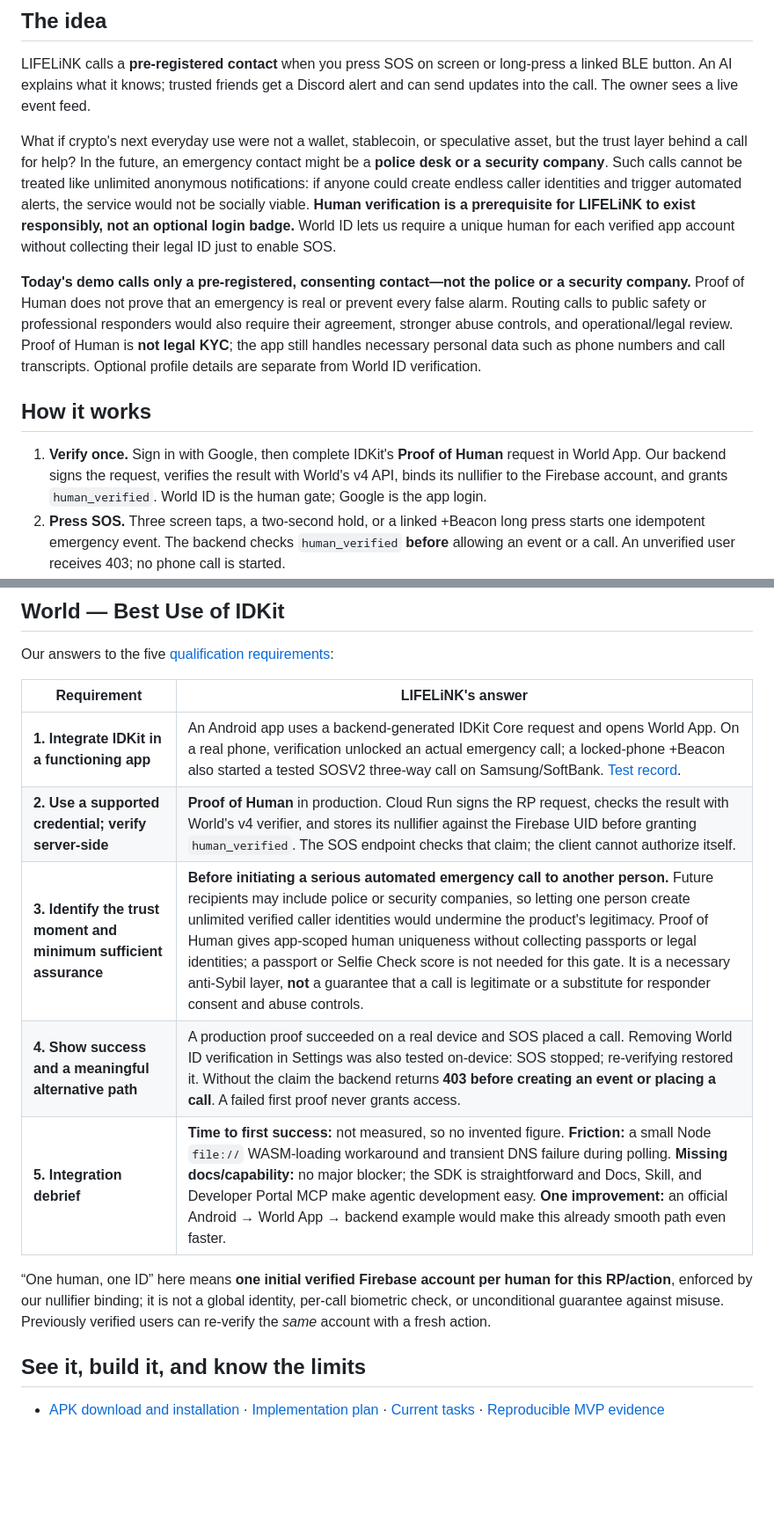
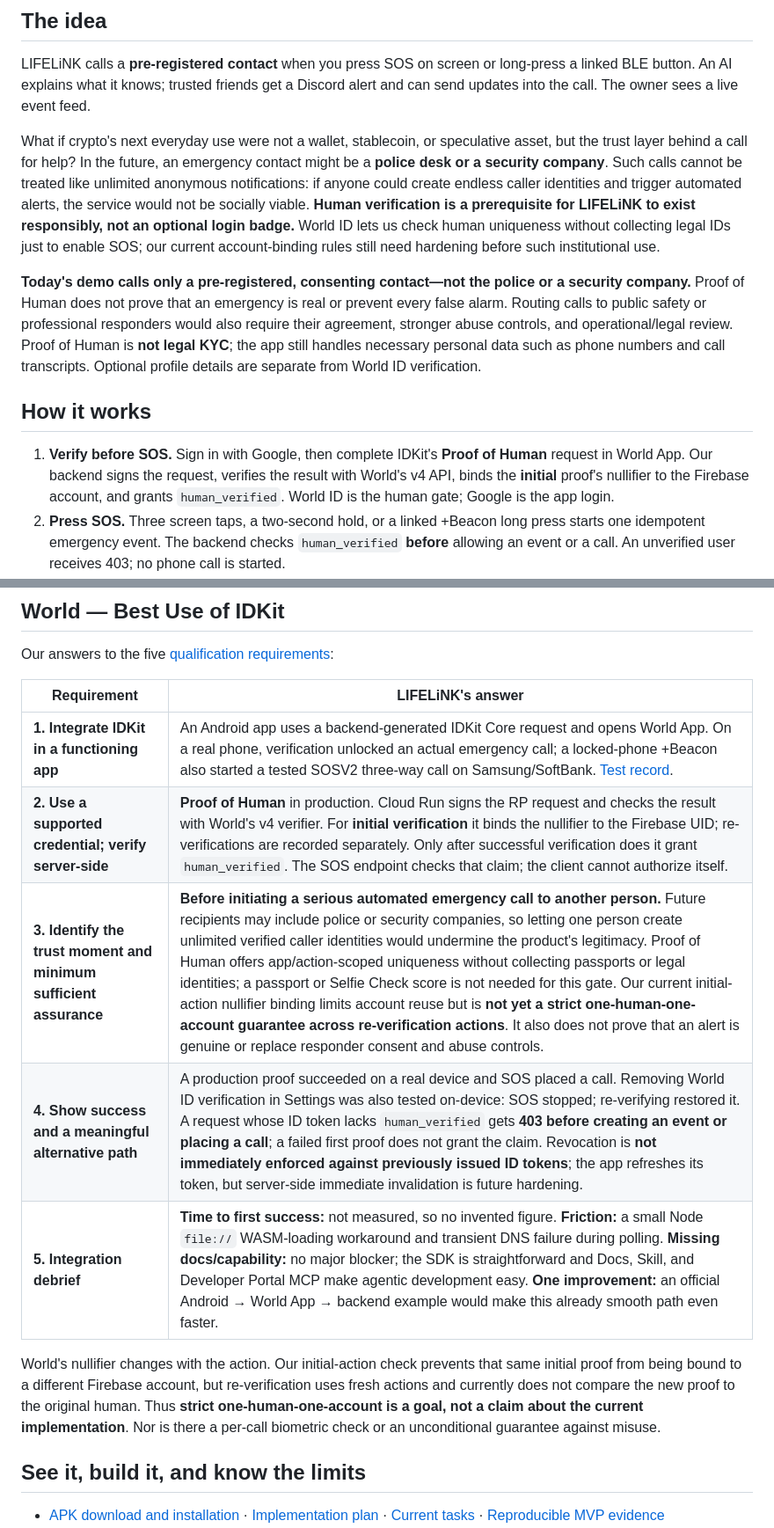
Before and after one commit to rtree/LIFELiNK, a Markdown page: README.md, 2 parts joined by grey strips. Shown at 88% size. Drawn GitHub-style; blank space fills up the shorter version.

Commit message:
docs: qualify World ID uniqueness and revocation claims after audit

```diff
--- a/README.md
+++ b/README.md
@@ -8,13 +8,13 @@
 
 LIFELiNK calls a **pre-registered contact** when you press SOS on screen or long-press a linked BLE button. An AI explains what it knows; trusted friends get a Discord alert and can send updates into the call. The owner sees a live event feed.
 
-What if crypto's next everyday use were not a wallet, stablecoin, or speculative asset, but the trust layer behind a call for help? In the future, an emergency contact might be a **police desk or a security company**. Such calls cannot be treated like unlimited anonymous notifications: if anyone could create endless caller identities and trigger automated alerts, the service would not be socially viable. **Human verification is a prerequisite for LIFELiNK to exist responsibly, not an optional login badge.** World ID lets us require a unique human for each verified app account without collecting their legal ID just to enable SOS.
+What if crypto's next everyday use were not a wallet, stablecoin, or speculative asset, but the trust layer behind a call for help? In the future, an emergency contact might be a **police desk or a security company**. Such calls cannot be treated like unlimited anonymous notifications: if anyone could create endless caller identities and trigger automated alerts, the service would not be socially viable. **Human verification is a prerequisite for LIFELiNK to exist responsibly, not an optional login badge.** World ID lets us check human uniqueness without collecting legal IDs just to enable SOS; our current account-binding rules still need hardening before such institutional use.
 
 **Today's demo calls only a pre-registered, consenting contact—not the police or a security company.** Proof of Human does not prove that an emergency is real or prevent every false alarm. Routing calls to public safety or professional responders would also require their agreement, stronger abuse controls, and operational/legal review. Proof of Human is **not legal KYC**; the app still handles necessary personal data such as phone numbers and call transcripts. Optional profile details are separate from World ID verification.
 
 ## How it works
 
-1. **Verify once.** Sign in with Google, then complete IDKit's **Proof of Human** request in World App. Our backend signs the request, verifies the result with World's v4 API, binds its nullifier to the Firebase account, and grants `human_verified`. World ID is the human gate; Google is the app login.
+1. **Verify before SOS.** Sign in with Google, then complete IDKit's **Proof of Human** request in World App. Our backend signs the request, verifies the result with World's v4 API, binds the **initial** proof's nullifier to the Firebase account, and grants `human_verified`. World ID is the human gate; Google is the app login.
 2. **Press SOS.** Three screen taps, a two-second hold, or a linked +Beacon long press starts one idempotent emergency event. The backend checks `human_verified` **before** allowing an event or a call. An unverified user receives 403; no phone call is started.
 3. **Talk through AI.** The default **SOSV2-ambientMode** calls the AI and the contact from the user's SIM, then merges them into a carrier three-way call. With LIFELiNK set as the default phone app, the AI can hear the phone's surroundings while the screen stays dark. The older **SOSV1** instead has Twilio call the contact directly; it is also used when LIFELiNK is not the default phone app. Both routes use Twilio Media Streams and OpenAI Realtime for the AI leg.
 4. **Bring in trusted people.** Consenting Discord contacts receive an alert and call transcripts. Their replies can be relayed by the AI during the call; the owner sees updates in a Firestore-backed feed. Only prefecture-level location—not raw coordinates—is persisted or spoken.
@@ -72,12 +72,12 @@ Our answers to the five [qualification requirements](https://ethglobal.com/event
 | Requirement | LIFELiNK's answer |
 | --- | --- |
 | **1. Integrate IDKit in a functioning app** | An Android app uses a backend-generated IDKit Core request and opens World App. On a real phone, verification unlocked an actual emergency call; a locked-phone +Beacon also started a tested SOSV2 three-way call on Samsung/SoftBank. [Test record](doc/ja-jp/tasks.md). |
-| **2. Use a supported credential; verify server-side** | **Proof of Human** in production. Cloud Run signs the RP request, checks the result with World's v4 verifier, and stores its nullifier against the Firebase UID before granting `human_verified`. The SOS endpoint checks that claim; the client cannot authorize itself. |
-| **3. Identify the trust moment and minimum sufficient assurance** | **Before initiating a serious automated emergency call to another person.** Future recipients may include police or security companies, so letting one person create unlimited verified caller identities would undermine the product's legitimacy. Proof of Human gives app-scoped human uniqueness without collecting passports or legal identities; a passport or Selfie Check score is not needed for this gate. It is a necessary anti-Sybil layer, **not** a guarantee that a call is legitimate or a substitute for responder consent and abuse controls. |
-| **4. Show success and a meaningful alternative path** | A production proof succeeded on a real device and SOS placed a call. Removing World ID verification in Settings was also tested on-device: SOS stopped; re-verifying restored it. Without the claim the backend returns **403 before creating an event or placing a call**. A failed first proof never grants access. |
+| **2. Use a supported credential; verify server-side** | **Proof of Human** in production. Cloud Run signs the RP request and checks the result with World's v4 verifier. For **initial verification** it binds the nullifier to the Firebase UID; re-verifications are recorded separately. Only after successful verification does it grant `human_verified`. The SOS endpoint checks that claim; the client cannot authorize itself. |
+| **3. Identify the trust moment and minimum sufficient assurance** | **Before initiating a serious automated emergency call to another person.** Future recipients may include police or security companies, so letting one person create unlimited verified caller identities would undermine the product's legitimacy. Proof of Human offers app/action-scoped uniqueness without collecting passports or legal identities; a passport or Selfie Check score is not needed for this gate. Our current initial-action nullifier binding limits account reuse but is **not yet a strict one-human-one-account guarantee across re-verification actions**. It also does not prove that an alert is genuine or replace responder consent and abuse controls. |
+| **4. Show success and a meaningful alternative path** | A production proof succeeded on a real device and SOS placed a call. Removing World ID verification in Settings was also tested on-device: SOS stopped; re-verifying restored it. A request whose ID token lacks `human_verified` gets **403 before creating an event or placing a call**; a failed first proof does not grant the claim. Revocation is **not immediately enforced against previously issued ID tokens**; the app refreshes its token, but server-side immediate invalidation is future hardening. |
 | **5. Integration debrief** | **Time to first success:** not measured, so no invented figure. **Friction:** a small Node `file://` WASM-loading workaround and transient DNS failure during polling. **Missing docs/capability:** no major blocker; the SDK is straightforward and Docs, Skill, and Developer Portal MCP make agentic development easy. **One improvement:** an official Android → World App → backend example would make this already smooth path even faster. |
 
-“One human, one ID” here means **one initial verified Firebase account per human for this RP/action**, enforced by our nullifier binding; it is not a global identity, per-call biometric check, or unconditional guarantee against misuse. Previously verified users can re-verify the *same* account with a fresh action.
+World's nullifier changes with the action. Our initial-action check prevents that same initial proof from being bound to a different Firebase account, but re-verification uses fresh actions and currently does not compare the new proof to the original human. Thus **strict one-human-one-account is a goal, not a claim about the current implementation**. Nor is there a per-call biometric check or an unconditional guarantee against misuse.
 
 ## See it, build it, and know the limits
 
```
Also changed, not shown: other parts of README.md (+1 -1 lines), doc/ja-jp/tasks.md (+9 -0 lines).
